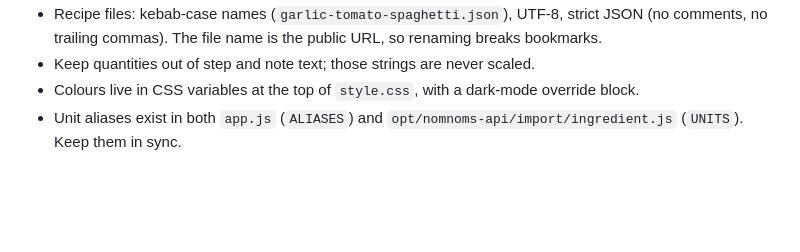
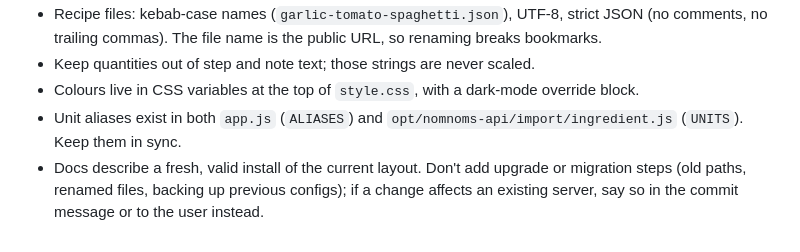
Before and after one commit to foshiee/nammet-recipe-website, a Markdown page: CLAUDE.md, the part around the change. GitHub-like rendering; blank space fills up the shorter version.

```diff
--- a/CLAUDE.md
+++ b/CLAUDE.md
@@ -64,3 +64,4 @@ Node 20+, ES modules, two dependencies (`@anthropic-ai/sdk`, `busboy`). Settings
 - Keep quantities out of step and note text; those strings are never scaled.
 - Colours live in CSS variables at the top of `style.css`, with a dark-mode override block.
 - Unit aliases exist in both `app.js` (`ALIASES`) and `opt/nomnoms-api/import/ingredient.js` (`UNITS`). Keep them in sync.
+- Docs describe a fresh, valid install of the current layout. Don't add upgrade or migration steps (old paths, renamed files, backing up previous configs); if a change affects an existing server, say so in the commit message or to the user instead.
```
Also changed, not shown: docs/import-setup.md (+12 -10 lines).
